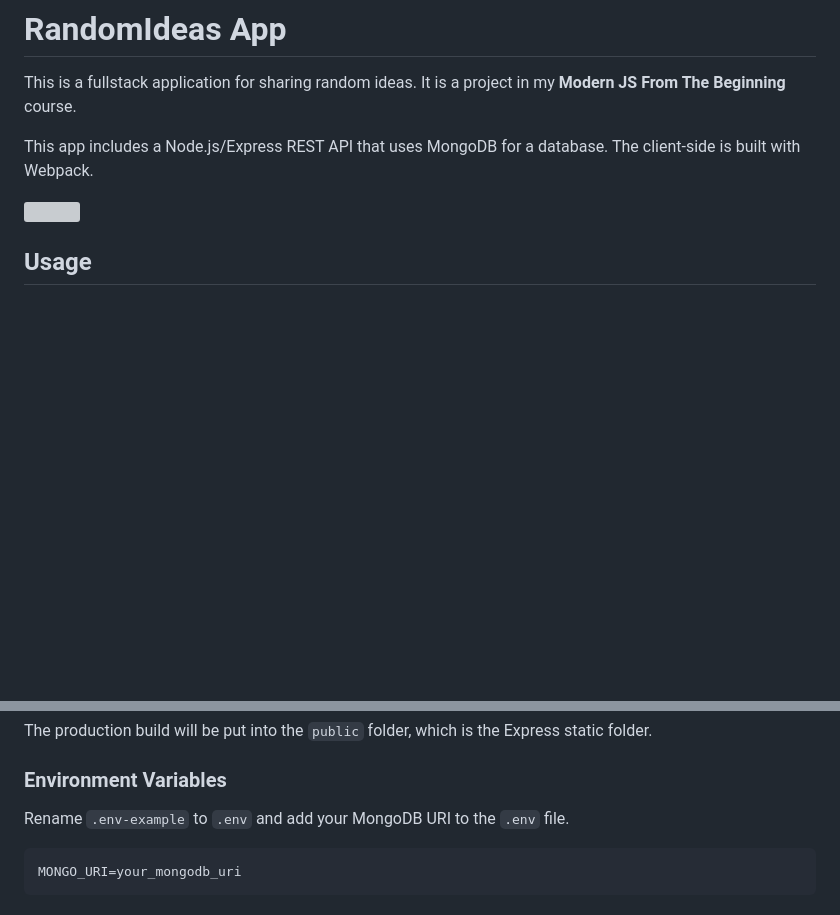
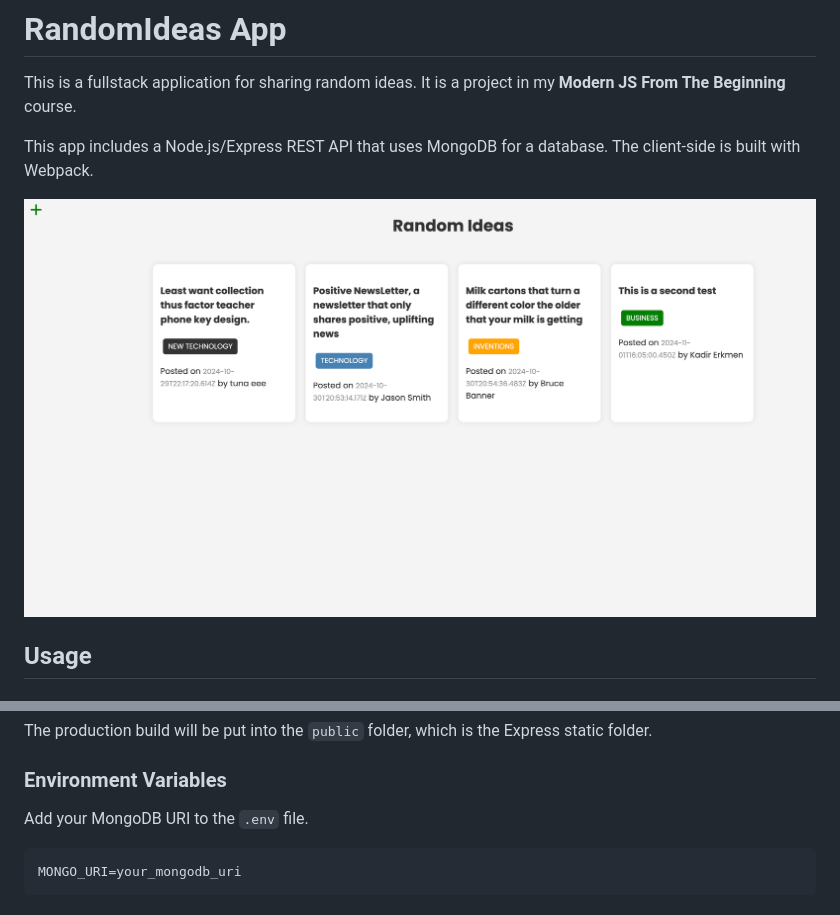
Before and after one commit to TunaErkmen/randomideas-api, a Markdown page: README.md, 2 parts joined by grey strips. GitHub-like rendering; pictures changed too: assets/randomideas-app.png (added); blank space fills up the shorter version; grey boxes are pictures that could not be loaded.

````diff
--- a/README.md
+++ b/README.md
@@ -4,7 +4,7 @@ This is a fullstack application for sharing random ideas. It is a project in my
 
 This app includes a Node.js/Express REST API that uses MongoDB for a database. The client-side is built with Webpack.
 
-<img src="assets/screen.png">
+<img src="assets/randomideas-app.png">
 
 ## Usage
 
@@ -52,7 +52,7 @@ The production build will be put into the `public` folder, which is the Express
 
 ### Environment Variables
 
-Rename `.env-example` to `.env` and add your MongoDB URI to the `.env` file.
+Add your MongoDB URI to the `.env` file.
 
 ```
 MONGO_URI=your_mongodb_uri
````
